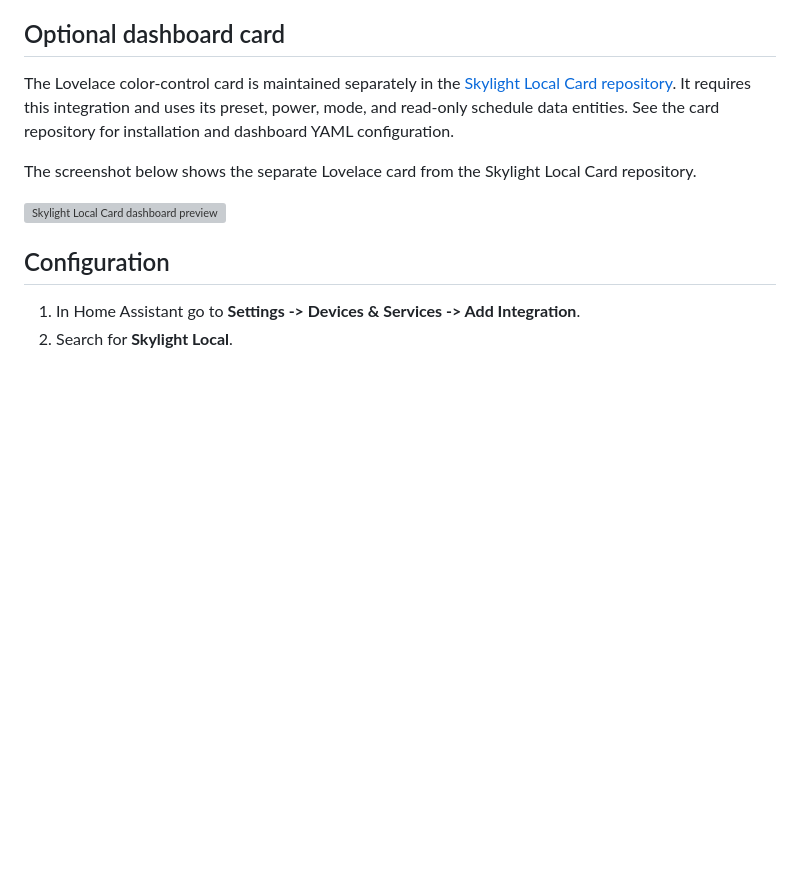
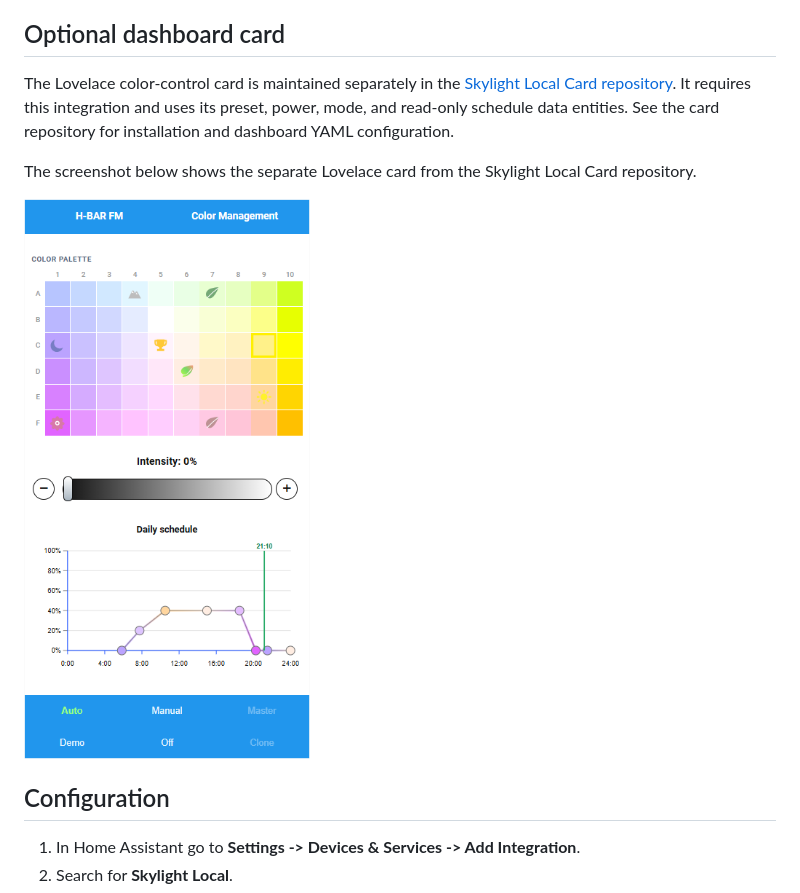
Before and after one commit to b3cksy/skylight-local, a Markdown page: README.md, the part around the change. GitHub-like rendering; pictures changed too: docs/skylight-local-card-preview.png (added); blank space fills up the shorter version; grey boxes are pictures that could not be loaded.

Commit message:
Update dashboard card preview

```diff
--- a/README.md
+++ b/README.md
@@ -51,7 +51,7 @@ The Lovelace color-control card is maintained separately in the [Skylight Local
 
 The screenshot below shows the separate Lovelace card from the Skylight Local Card repository.
 
-![Skylight Local Card dashboard preview](https://raw.githubusercontent.com/b3cksy/skylight-local-card/main/docs/skylight-local-card-preview.png)
+![Skylight Local Card dashboard preview](docs/skylight-local-card-preview.png)
 
 ## Configuration
 
```
